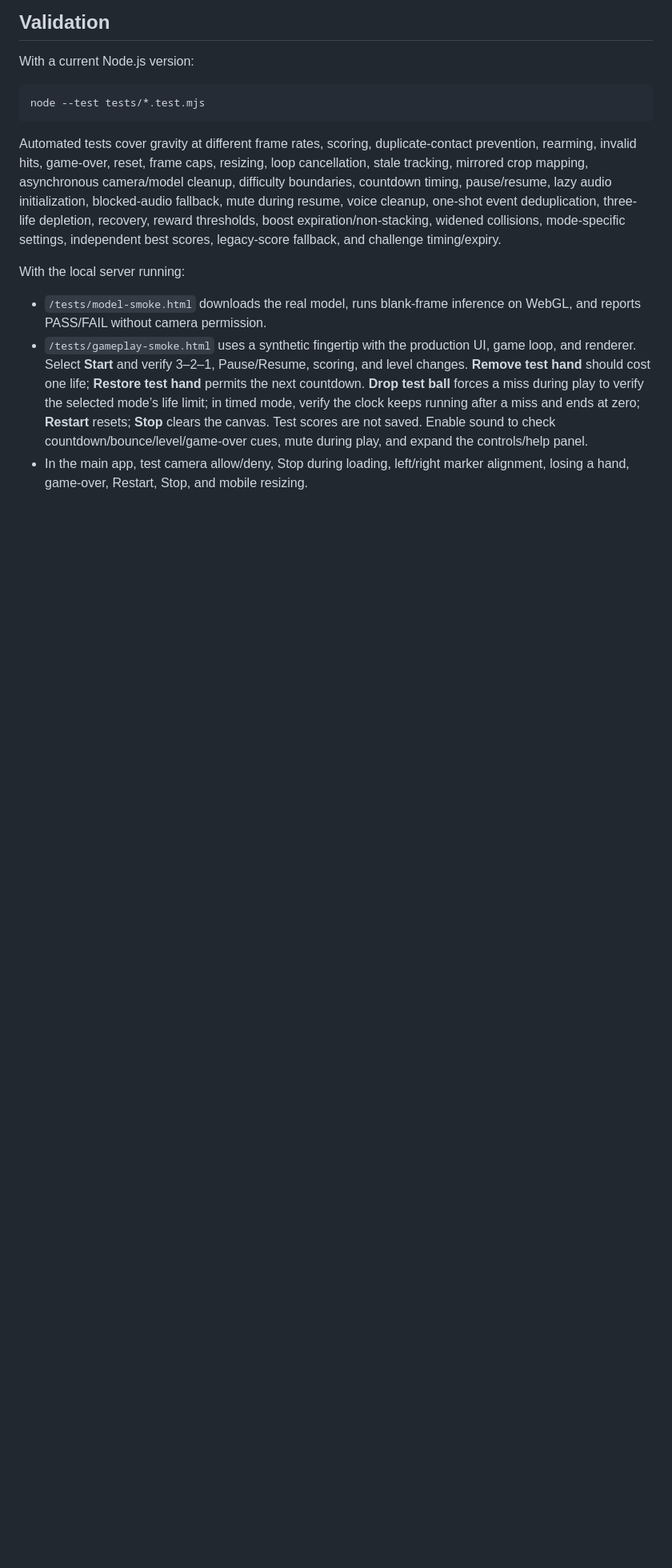
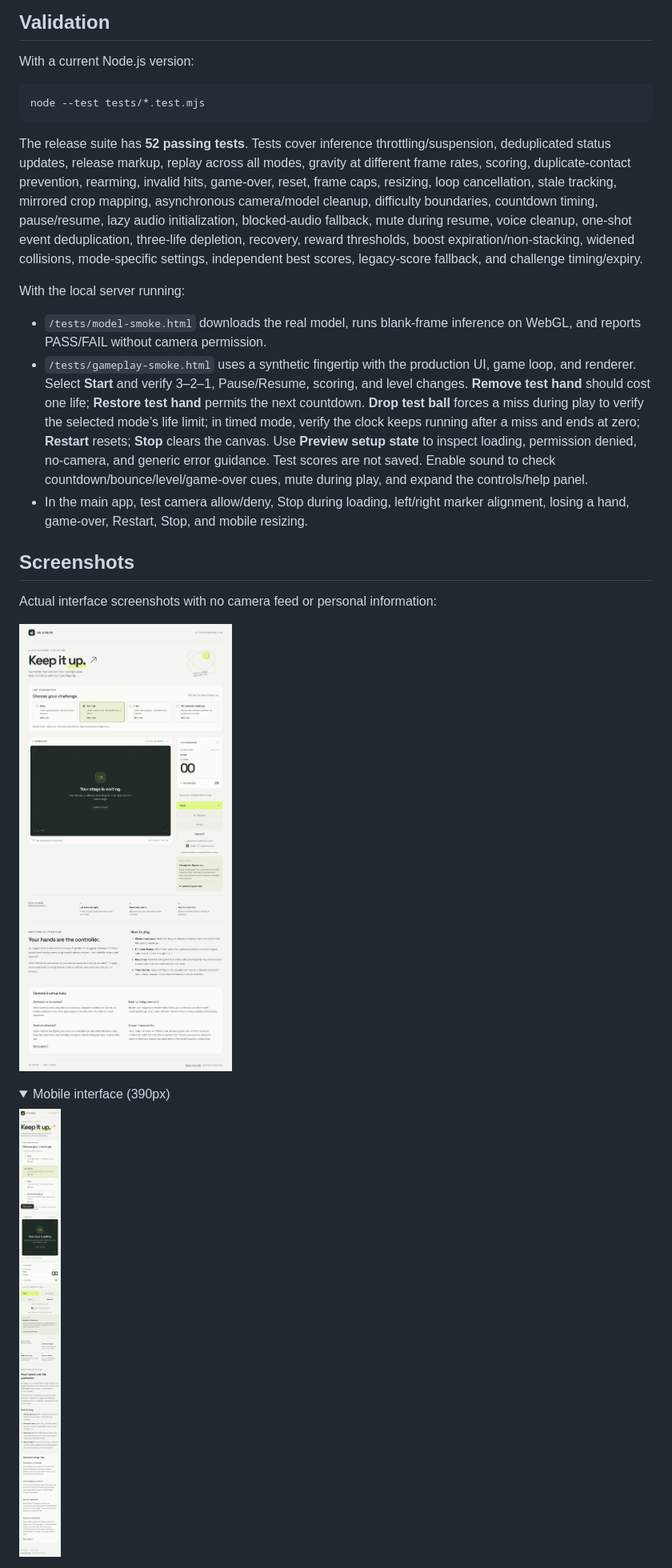
Before and after one commit to lakshithlokesh06/air-juggler, a Markdown page: README.md, the part around one of its changes. Shown at 80% size. Drawn GitHub-style; pictures changed too: docs/screenshots/desktop.jpg (added), docs/screenshots/mobile.jpg (added); folded sections open; blank space fills up the shorter version.

Commit message:
Polish Air Juggler for release

````diff
--- a/README.md
+++ b/README.md
@@ -130,10 +162,24 @@ With a current Node.js version:
 node --test tests/*.test.mjs
 ```
 
-Automated tests cover gravity at different frame rates, scoring, duplicate-contact prevention, rearming, invalid hits, game-over, reset, frame caps, resizing, loop cancellation, stale tracking, mirrored crop mapping, asynchronous camera/model cleanup, difficulty boundaries, countdown timing, pause/resume, lazy audio initialization, blocked-audio fallback, mute during resume, voice cleanup, one-shot event deduplication, three-life depletion, recovery, reward thresholds, boost expiration/non-stacking, widened collisions, mode-specific settings, independent best scores, legacy-score fallback, and challenge timing/expiry.
+The release suite has **52 passing tests**. Tests cover inference throttling/suspension, deduplicated status updates, release markup, replay across all modes, gravity at different frame rates, scoring, duplicate-contact prevention, rearming, invalid hits, game-over, reset, frame caps, resizing, loop cancellation, stale tracking, mirrored crop mapping, asynchronous camera/model cleanup, difficulty boundaries, countdown timing, pause/resume, lazy audio initialization, blocked-audio fallback, mute during resume, voice cleanup, one-shot event deduplication, three-life depletion, recovery, reward thresholds, boost expiration/non-stacking, widened collisions, mode-specific settings, independent best scores, legacy-score fallback, and challenge timing/expiry.
 
 With the local server running:
 
 - `/tests/model-smoke.html` downloads the real model, runs blank-frame inference on WebGL, and reports PASS/FAIL without camera permission.
-- `/tests/gameplay-smoke.html` uses a synthetic fingertip with the production UI, game loop, and renderer. Select **Start** and verify 3–2–1, Pause/Resume, scoring, and level changes. **Remove test hand** should cost one life; **Restore test hand** permits the next countdown. **Drop test ball** forces a miss during play to verify the selected mode’s life limit; in timed mode, verify the clock keeps running after a miss and ends at zero; **Restart** resets; **Stop** clears the canvas. Test scores are not saved. Enable sound to check countdown/bounce/level/game-over cues, mute during play, and expand the controls/help panel.
+- `/tests/gameplay-smoke.html` uses a synthetic fingertip with the production UI, game loop, and renderer. Select **Start** and verify 3–2–1, Pause/Resume, scoring, and level changes. **Remove test hand** should cost one life; **Restore test hand** permits the next countdown. **Drop test ball** forces a miss during play to verify the selected mode’s life limit; in timed mode, verify the clock keeps running after a miss and ends at zero; **Restart** resets; **Stop** clears the canvas. Use **Preview setup state** to inspect loading, permission denied, no-camera, and generic error guidance. Test scores are not saved. Enable sound to check countdown/bounce/level/game-over cues, mute during play, and expand the controls/help panel.
 - In the main app, test camera allow/deny, Stop during loading, left/right marker alignment, losing a hand, game-over, Restart, Stop, and mobile resizing.
+
+## Screenshots
+
+Actual interface screenshots with no camera feed or personal information:
+
+![Desktop interface](docs/screenshots/desktop.jpg)
+
+<details>
+<summary>Mobile interface (390px)</summary>
+
+![Mobile interface](docs/screenshots/mobile.jpg)
+
+</details>
+
````
Also changed, not shown: other parts of README.md (+34 -2 lines), docs/release-validation.md (added, +35 -0 lines), docs/screenshots/overview.jpg (added), 13 other files.
